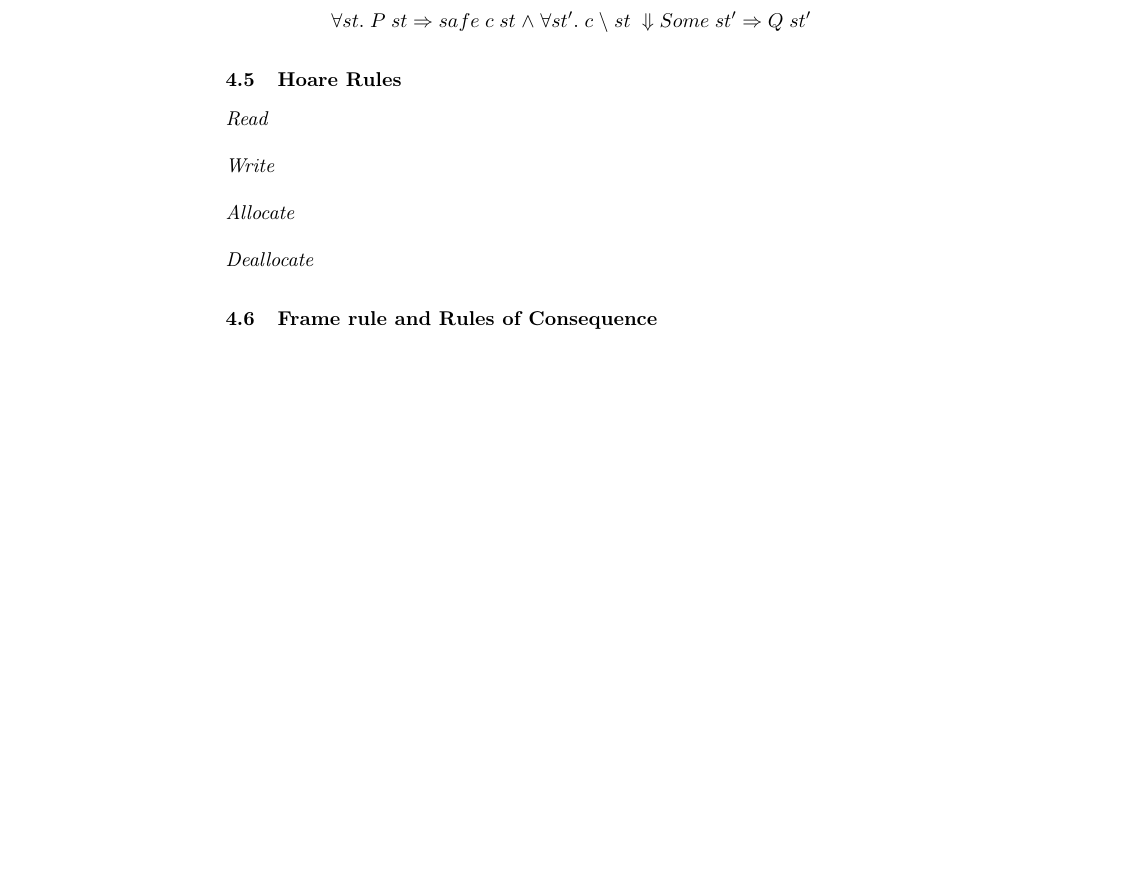
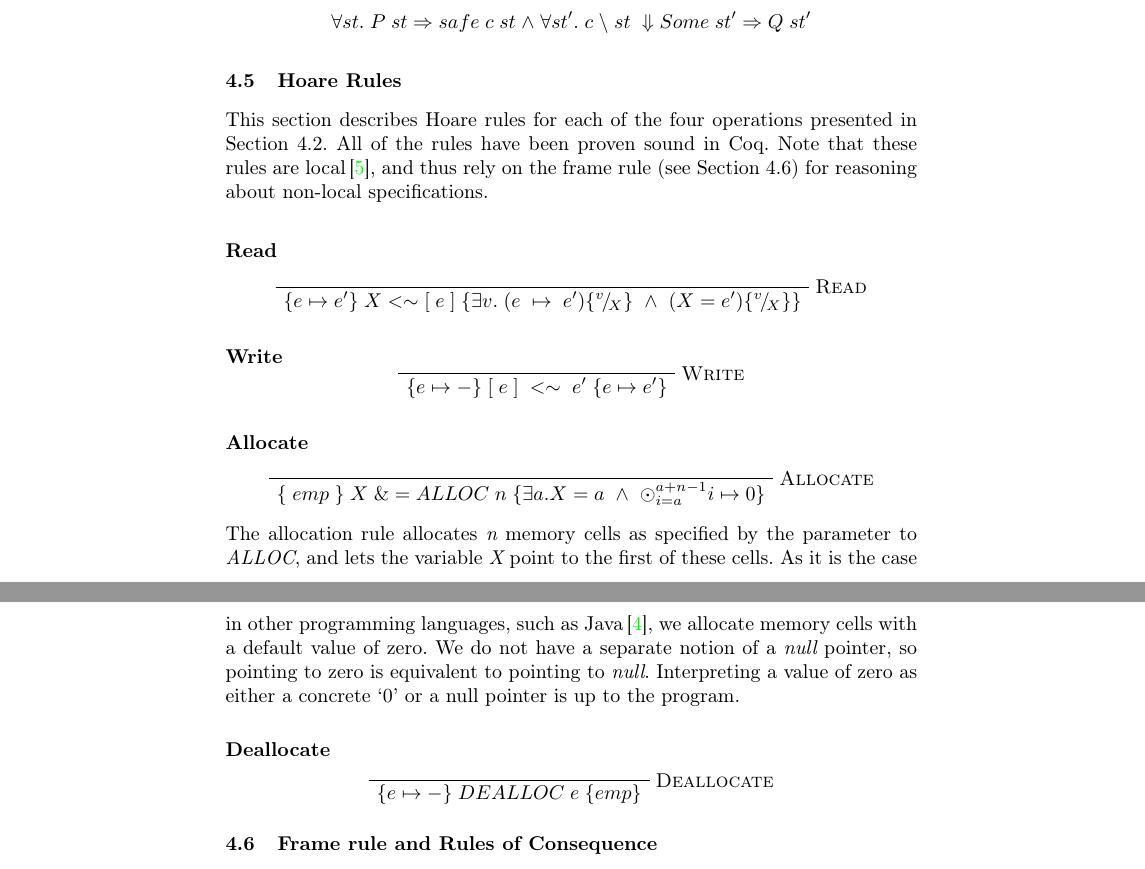
Before and after one commit to tdidriksen/SASP-Project, a LaTeX paper (report/report.tex, which reads report/hoare_rules.tex, report/solution.tex): part of page 8 of 9 before the commit and two parts of pages 8 and 9 of 10 after it, the two joined at a grey line, cut so that both start at the same text, the shorter picture padded with empty space. Compiled offline with pdfLaTeX.

Commit message:
Wrote first part of hoare rules Section.

```diff
--- /dev/null
+++ b/report/hoare_rules.tex
@@ -0,0 +1,53 @@
+%!TEX root = ./report.tex
+\subsection{Hoare Rules}
+\label{sec:hoare_rules}
+% All the rules have been proven sound in Coq.
+This section describes Hoare rules for each of the four operations presented in Section \ref{sec:heap_operations}. All of the rules have been proven sound in Coq. Note that these rules are local\,\cite{Reynolds02}, and thus rely on the frame rule (see Section \ref{sec:frame_rule}) for reasoning about non-local specifications.
+\subsubsection{Read}
+\[
+	\infrule[Read]{}
+		{
+		\triple
+			{e\mapsto e'}
+			{\;X<\sim\lbrack\;e\;\rbrack\;}
+			{\exists v.\;(e\;\mapsto\;e')\subst{v}{X}\;\land\;(X=e')\subst{v}{X}}
+		}
+\]
+
+
+\subsubsection{Write}
+\[
+	\infrule[Write]{}
+		{
+		\triple
+			{e\mapsto-}
+			{\;\lbrack\;e\;\rbrack\;<\sim\;e'\;}
+			{e\mapsto e'}
+		}
+\]
+
+
+\subsubsection{Allocate}
+\[
+	\infrule[Allocate]{}
+		{
+		\triple
+			{\;emp\;}
+			{\;X\;\&=ALLOC\;n\;}
+			{\exists a. X=a\;\land\;\odot _{i=a}^{a+n-1} i\mapsto0}
+		}
+\]
+The allocation rule allocates {\it n} memory cells as specified by the parameter to {\it ALLOC}, and lets the variable {\it X} point to the first of these cells. As it is the case in other programming languages, such as Java\,\cite{JavaDataTypes}, we allocate memory cells with a default value of zero. We do not have a separate notion of a {\it null} pointer, so pointing to zero is equivalent to pointing to {\it null}. Interpreting a value of zero as either a concrete `0' or a null pointer is up to the program.
+% We allocate with 0
+% We can always find an address
+
+\subsubsection{Deallocate}
+\[
+	\infrule[Deallocate]{}
+		{
+		\triple
+			{e\mapsto-}
+			{\;DEALLOC\;e\;}
+			{emp}
+		}
+\]
--- a/report/solution.tex
+++ b/report/solution.tex
@@ -15,11 +15,6 @@ A heap alone, however, does not allow our example to be implemented. In section
 \input{assertions_heaps}
 \subsection{Definition of Hoare Triple}
 \input{hoare_triple}
-\subsection{Hoare Rules}
-\label{sec:hoare_rules}
-\paragraph{Read}
-\paragraph{Write}
-\paragraph{Allocate}
-\paragraph{Deallocate}
+\input{hoare_rules}
 \subsection{Frame rule and Rules of Consequence}
 \input{frame_rule}
```
Also changed, not shown: report/bibliography.bib (+16 -0 lines).
